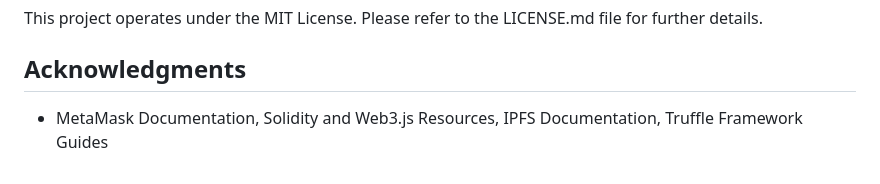
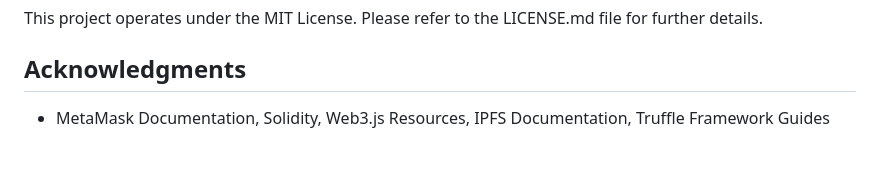
Before and after one commit to rishabhRsinghvi/Docuchain, a Markdown page: README.md, the part around the change. Rendered like a GitHub page.

```diff
--- a/README.md
+++ b/README.md
@@ -55,4 +55,4 @@ This project operates under the MIT License. Please refer to the LICENSE.md file
 
 ## Acknowledgments
 
-- MetaMask Documentation, Solidity and Web3.js Resources, IPFS Documentation, Truffle Framework Guides
+- MetaMask Documentation, Solidity, Web3.js Resources, IPFS Documentation, Truffle Framework Guides
```
